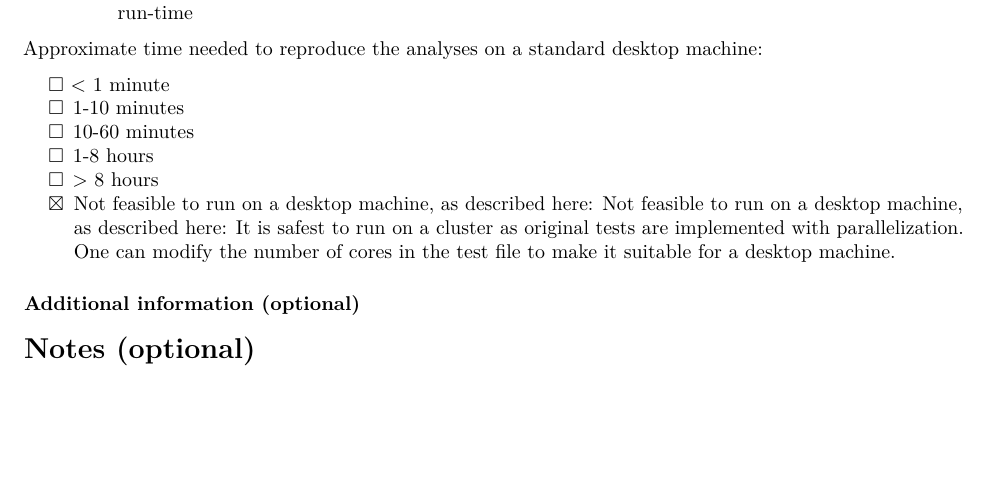
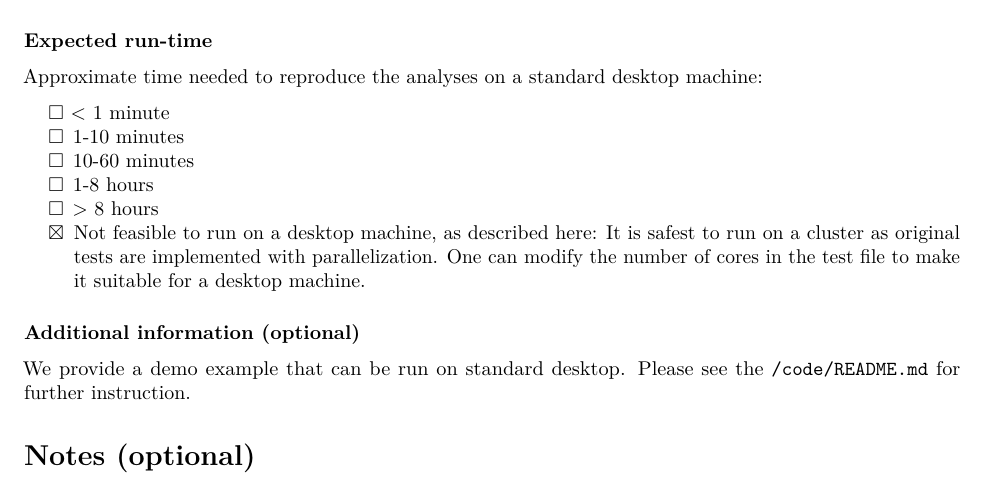
Before and after one commit to koyejo-lab/jasa-multimodalfGGM, an R Markdown document (acc_form.Rmd): part of page 7 of 7, cut so that both start at the same text, the shorter picture padded with empty space. Rendered offline with R 4.5, knitr and Pandoc, then LaTeX, with nearby package versions.

Commit message:
update readme file

```diff
--- a/acc_form.Rmd
+++ b/acc_form.Rmd
@@ -412,11 +414,11 @@ Approximate time needed to reproduce the analyses on a standard desktop machine:
 - [ ] 1-8 hours
 - [ ] > 8 hours
 - [x] Not feasible to run on a desktop machine, as described here:
-Not feasible to run on a desktop machine, as described here:
 It is safest to run on a cluster as original tests are implemented with parallelization. One can modify the number of cores in the test file to make it suitable for a desktop machine.
 
 ### Additional information (optional)
 
+We provide a demo example that can be run on standard desktop. Please see the `/code/README.md` for further instruction.
 <!--
 OPTIONAL: Additional documentation provided (e.g., R package vignettes, demos or other examples) that show how to use the provided code/software in other settings.
 -->
```
Also changed, not shown: code/README.md, acc_form.Rmd (2 more changed lines).
